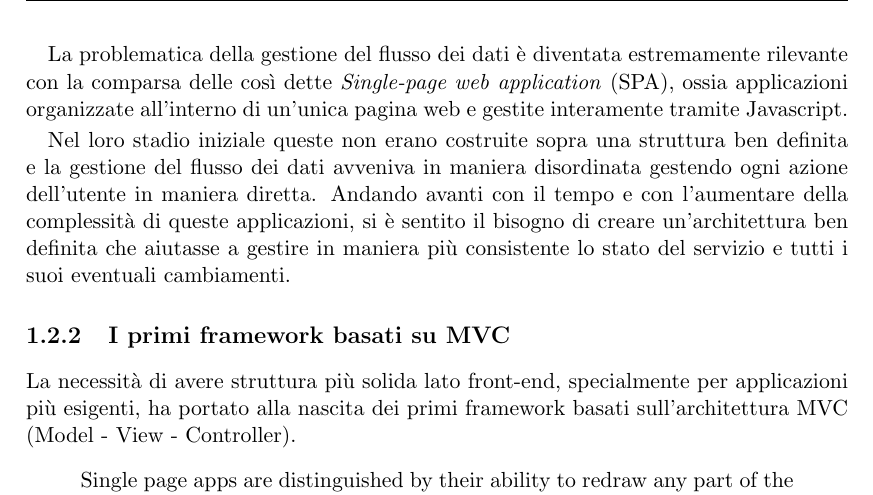
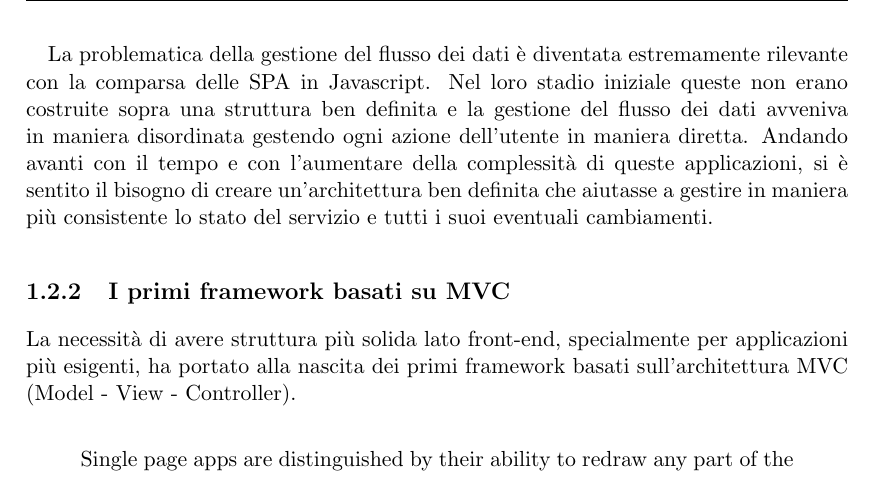
Before and after one commit to dgopsq/unicam-thesis, a LaTeX thesis (thesis.tex, which reads tex/introduzione.tex): part of page 6 of 11, cut so that both start at the same text. Compiled offline with pdfLaTeX.

Commit message:
Updated 1.2.1 (fixed cutted paragraph)

```diff
--- a/tex/introduzione.tex
+++ b/tex/introduzione.tex
@@ -37,9 +37,7 @@ Non è da poco che questo tipo di applicazioni hanno preso piede, tuttavia intor
     \item \textbf{Controllo sulla pagina web} Javascript ha pieno controllo sulla pagina web dove viene eseguito in quanto è tutt'uno con essa. Al contrario, Flash e Java, vengono inseriti in maniera “embedded" nella pagina e non hanno la possibilità di interagire con essa mi maniera diretta causando un'esperienza meno fluida ed interattiva per l'utente.
 \end{itemize}
 
-La problematica della gestione del flusso dei dati è diventata estremamente rilevante con la comparsa delle così dette \textit{Single-page web application} (SPA), ossia applicazioni organizzate all'interno di un'unica pagina web e gestite interamente tramite Javascript.
-
-Nel loro stadio iniziale queste non erano costruite sopra una struttura ben definita e la gestione del flusso dei dati avveniva in maniera disordinata gestendo ogni azione dell'utente in maniera diretta.
+La problematica della gestione del flusso dei dati è diventata estremamente rilevante con la comparsa delle SPA in Javascript. Nel loro stadio iniziale queste non erano costruite sopra una struttura ben definita e la gestione del flusso dei dati avveniva in maniera disordinata gestendo ogni azione dell'utente in maniera diretta.
 Andando avanti con il tempo e con l'aumentare della complessità di queste applicazioni, si è sentito il bisogno di creare un'architettura ben definita che aiutasse a gestire in maniera più consistente lo stato del servizio e tutti i suoi eventuali cambiamenti.
 
 \subsection{I primi framework basati su MVC}
```
Also changed, not shown: thesis.pdf, 1 other file.
